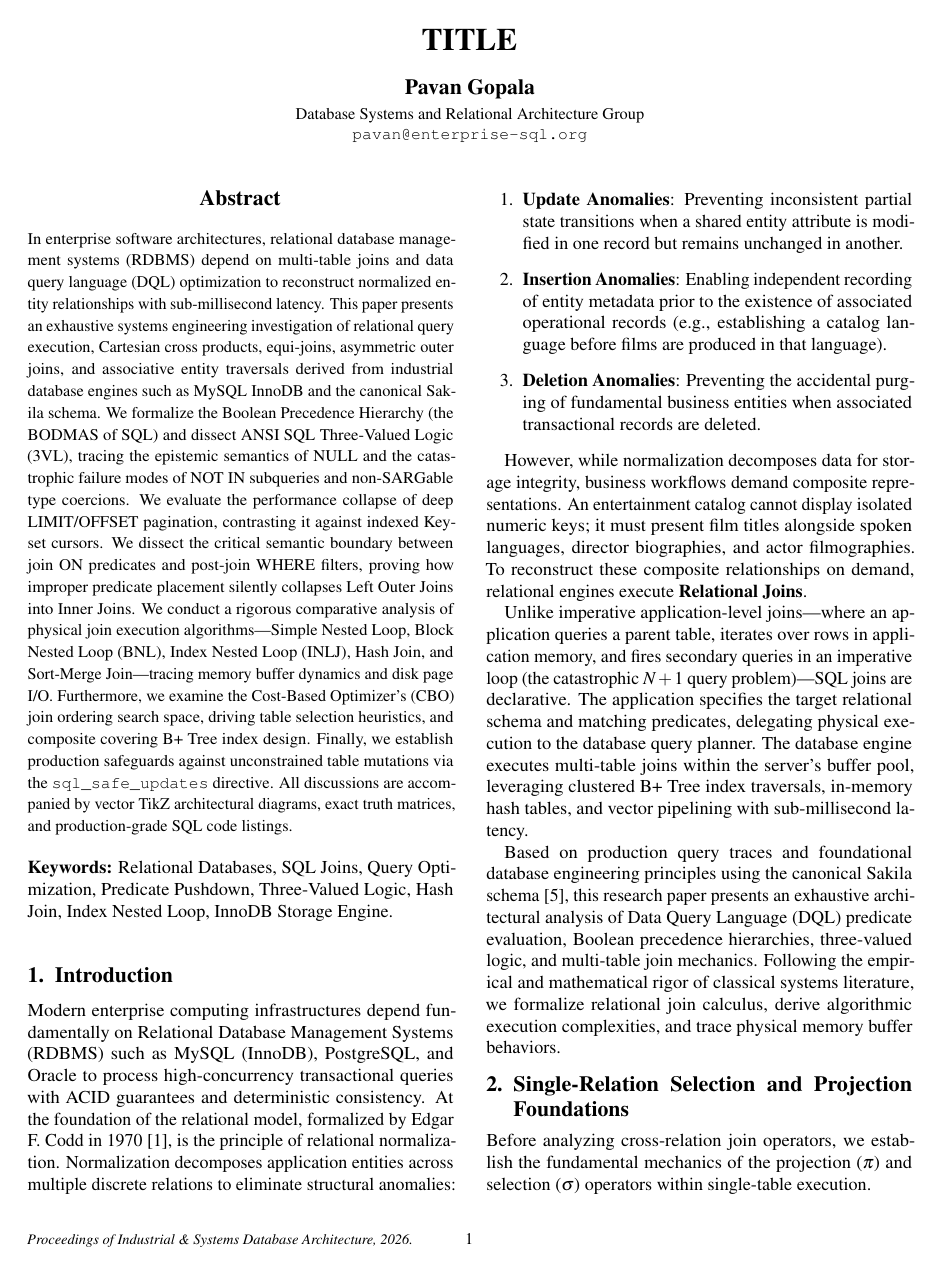
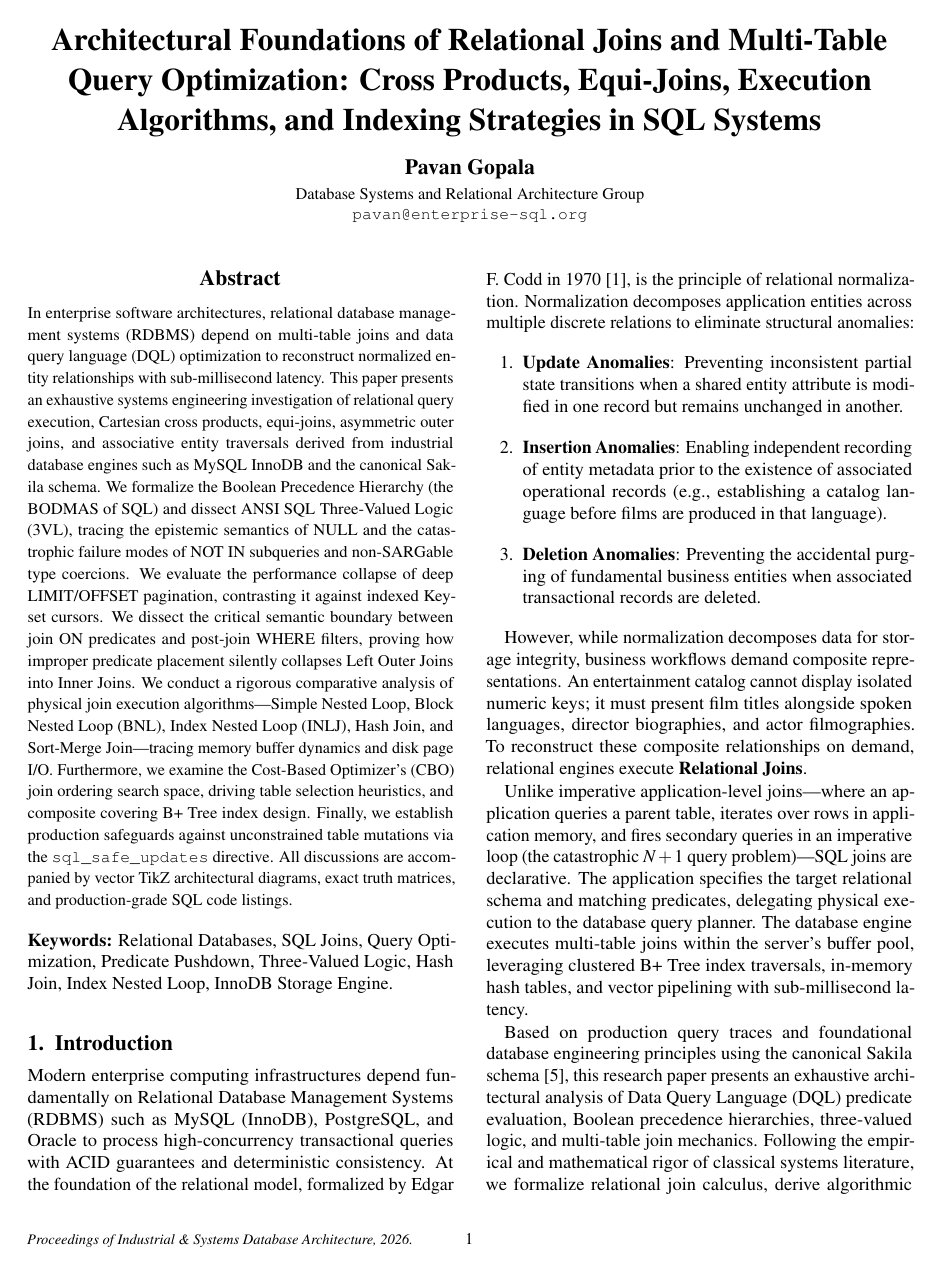
Before and after one commit to pavangopala793-sys/formal-algorithm-analysis, a LaTeX document (relational_joins_multi_table_execution_and_query_optimization.tex): page 1 of 12. Compiled offline with pdfLaTeX.

```diff
--- a/relational_joins_multi_table_execution_and_query_optimization.tex
+++ b/relational_joins_multi_table_execution_and_query_optimization.tex
@@ -38,7 +38,7 @@
 \usepackage{fancyhdr}
 \pagestyle{fancy}
 \fancyhf{}
-\fancyhead[C]{\small\itshape Architectural Foundations of Relational Joins and Multi-Table Query Optimization: Cross Products, Equi-Joins, Execution Algorithms, and Indexing Strategies in SQL Systems}
+\fancyhead[C]{\small\itshape Architectural Foundations of Relational Joins and Multi-Table Query Optimization}
 \fancyfoot[C]{\small\thepage}
 \renewcommand{\headrulewidth}{0.4pt}
 \renewcommand{\footrulewidth}{0pt}
@@ -96,7 +96,7 @@
 \twocolumn[
   \begin{@twocolumnfalse}
     \begin{center}
-      {\LARGE\bfseries {{TITLE}} \par}
+      {\LARGE\bfseries Architectural Foundations of Relational Joins and Multi-Table Query Optimization: Cross Products, Equi-Joins, Execution Algorithms, and Indexing Strategies in SQL Systems \par}
       \vspace{1.0em}
       {\large\bfseries Pavan Gopala \par}
       \vspace{0.3em}
```
Also changed, not shown: relational_joins_multi_table_execution_and_query_optimization.pdf.
